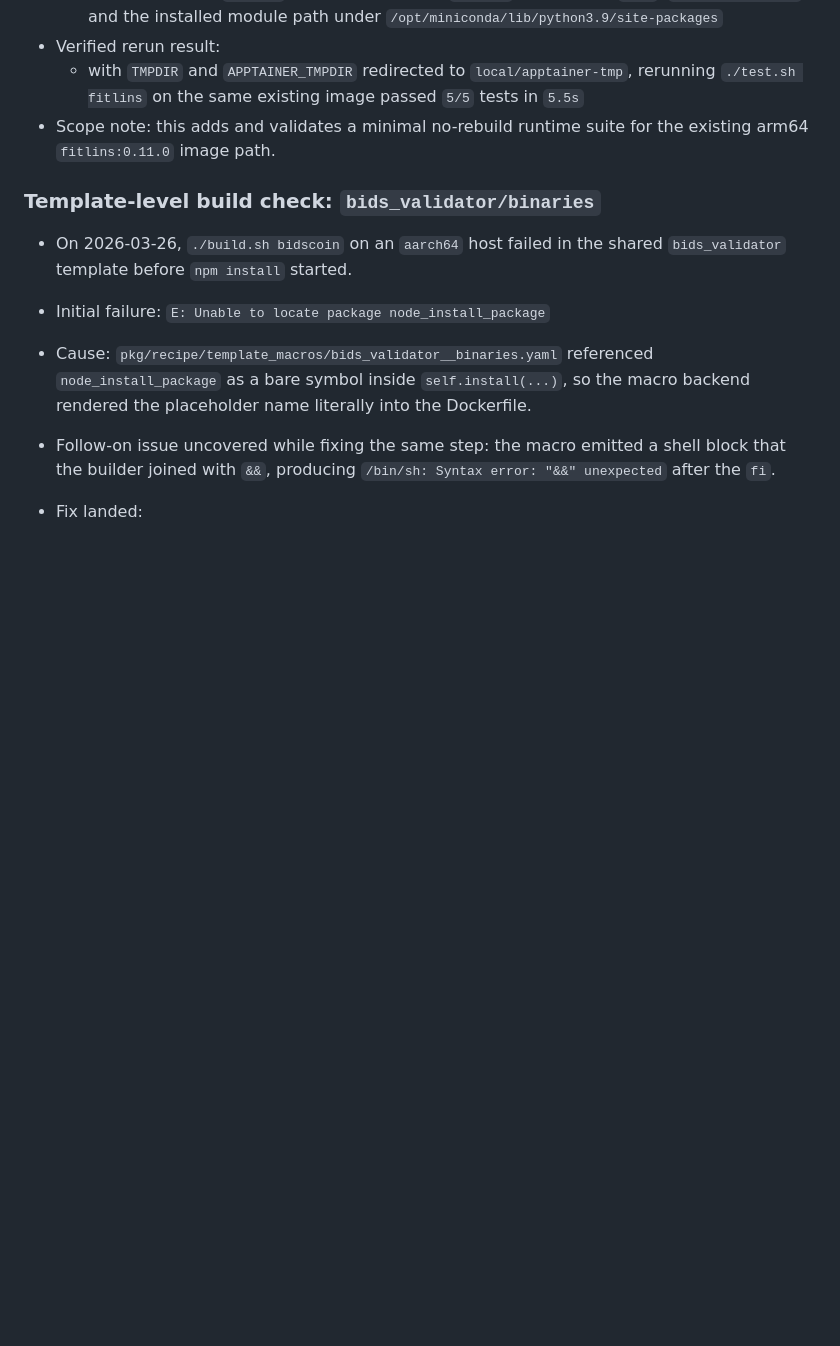
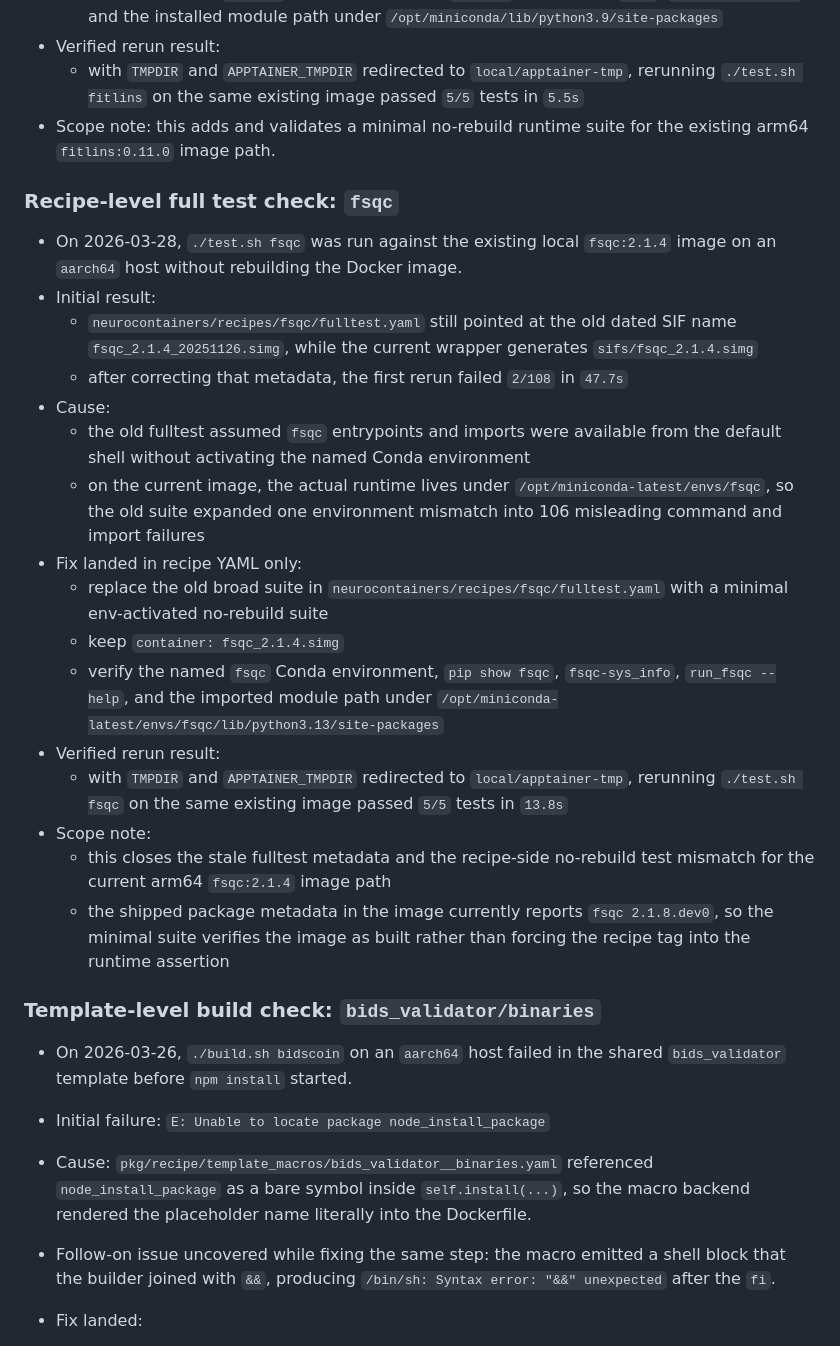
Before and after one commit to neurodesk/builder, a Markdown page: ARM64_TEMPLATE_AUDIT.md, the part around the change. GitHub-like rendering; blank space fills up the shorter version.

Commit message:
Simplify fsqc fulltest to no-rebuild Conda env checks

```diff
--- a/ARM64_TEMPLATE_AUDIT.md
+++ b/ARM64_TEMPLATE_AUDIT.md
@@ -1386,6 +1386,25 @@ These changes are now in this repo and should be used as the new baseline for ar
   - with `TMPDIR` and `APPTAINER_TMPDIR` redirected to `local/apptainer-tmp`, rerunning `./test.sh fitlins` on the same existing image passed `5/5` tests in `5.5s`
 - Scope note: this adds and validates a minimal no-rebuild runtime suite for the existing arm64 `fitlins:0.11.0` image path.
 
+### Recipe-level full test check: `fsqc`
+
+- On 2026-03-28, `./test.sh fsqc` was run against the existing local `fsqc:2.1.4` image on an `aarch64` host without rebuilding the Docker image.
+- Initial result:
+  - `neurocontainers/recipes/fsqc/fulltest.yaml` still pointed at the old dated SIF name `fsqc_2.1.4_20251126.simg`, while the current wrapper generates `sifs/fsqc_2.1.4.simg`
+  - after correcting that metadata, the first rerun failed `2/108` in `47.7s`
+- Cause:
+  - the old fulltest assumed `fsqc` entrypoints and imports were available from the default shell without activating the named Conda environment
+  - on the current image, the actual runtime lives under `/opt/miniconda-latest/envs/fsqc`, so the old suite expanded one environment mismatch into 106 misleading command and import failures
+- Fix landed in recipe YAML only:
+  - replace the old broad suite in `neurocontainers/recipes/fsqc/fulltest.yaml` with a minimal env-activated no-rebuild suite
+  - keep `container: fsqc_2.1.4.simg`
+  - verify the named `fsqc` Conda environment, `pip show fsqc`, `fsqc-sys_info`, `run_fsqc --help`, and the imported module path under `/opt/miniconda-latest/envs/fsqc/lib/python3.13/site-packages`
+- Verified rerun result:
+  - with `TMPDIR` and `APPTAINER_TMPDIR` redirected to `local/apptainer-tmp`, rerunning `./test.sh fsqc` on the same existing image passed `5/5` tests in `13.8s`
+- Scope note:
+  - this closes the stale fulltest metadata and the recipe-side no-rebuild test mismatch for the current arm64 `fsqc:2.1.4` image path
+  - the shipped package metadata in the image currently reports `fsqc 2.1.8.dev0`, so the minimal suite verifies the image as built rather than forcing the recipe tag into the runtime assertion
+
 ### Template-level build check: `bids_validator/binaries`
 
 - On 2026-03-26, `./build.sh bidscoin` on an `aarch64` host failed in the shared `bids_validator` template before `npm install` started.
```
